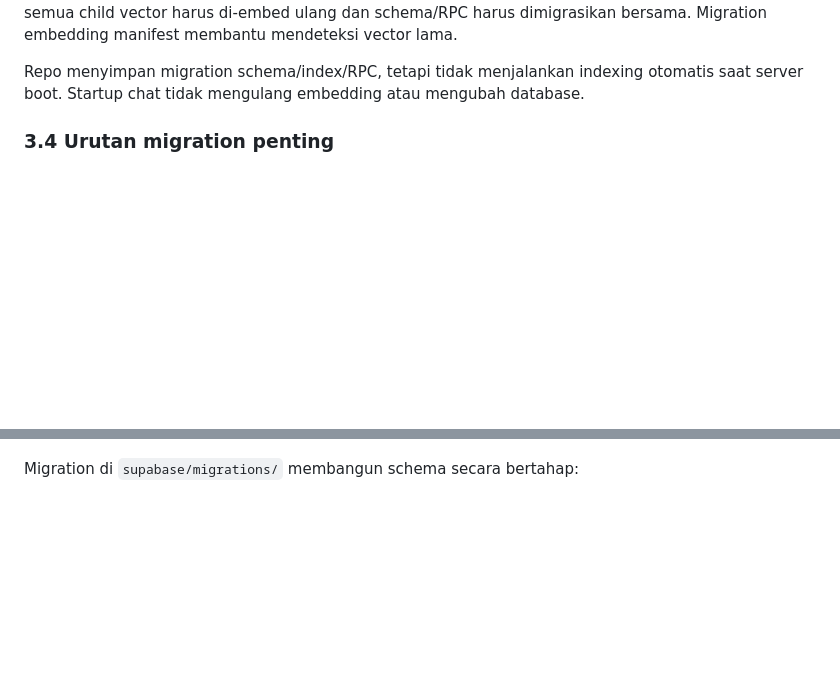
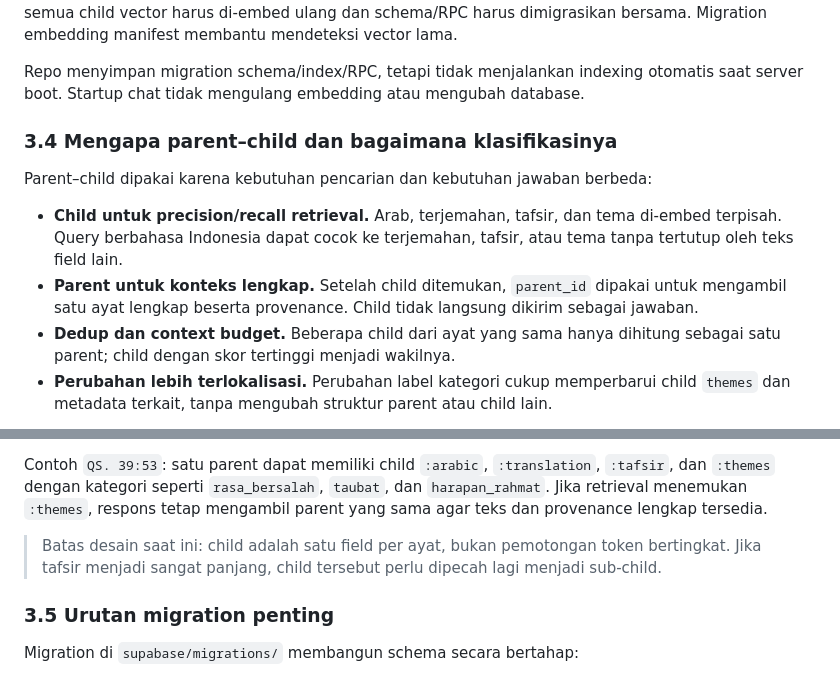
Before and after one commit to Irfandroid/qalbu-rag, a Markdown page: docs/ARCHITECTURE.md, 2 parts joined by grey strips. GitHub-like rendering; blank space fills up the shorter version.

Commit message:
docs: explain parent-child chunking flow

```diff
--- a/docs/ARCHITECTURE.md
+++ b/docs/ARCHITECTURE.md
@@ -301,4 +301,17 @@ embedding manifest membantu mendeteksi vector lama.
 Repo menyimpan migration schema/index/RPC, tetapi tidak menjalankan indexing otomatis saat server
 boot. Startup chat tidak mengulang embedding atau mengubah database.
 
-### 3.4 Urutan migration penting
+### 3.4 Mengapa parent–child dan bagaimana klasifikasinya
+
+Parent–child dipakai karena kebutuhan pencarian dan kebutuhan jawaban berbeda:
+
+- **Child untuk precision/recall retrieval.** Arab, terjemahan, tafsir, dan tema di-embed
+  terpisah. Query berbahasa Indonesia dapat cocok ke terjemahan, tafsir, atau tema tanpa
+  tertutup oleh teks field lain.
+- **Parent untuk konteks lengkap.** Setelah child ditemukan, `parent_id` dipakai untuk mengambil
+  satu ayat lengkap beserta provenance. Child tidak langsung dikirim sebagai jawaban.
+- **Dedup dan context budget.** Beberapa child dari ayat yang sama hanya dihitung sebagai satu
+  parent; child dengan skor tertinggi menjadi wakilnya.
+- **Perubahan lebih terlokalisasi.** Perubahan label kategori cukup memperbarui child `themes`
+  dan metadata terkait, tanpa mengubah struktur parent atau child lain.
+
@@ -305,3 +359,12 @@ boot. Startup chat tidak mengulang embedding atau mengubah database.
+Contoh `QS. 39:53`: satu parent dapat memiliki child `:arabic`, `:translation`, `:tafsir`,
+dan `:themes` dengan kategori seperti `rasa_bersalah`, `taubat`, dan `harapan_rahmat`. Jika
+retrieval menemukan `:themes`, respons tetap mengambil parent yang sama agar teks dan provenance
+lengkap tersedia.
+
+> Batas desain saat ini: child adalah satu field per ayat, bukan pemotongan token bertingkat.
+> Jika tafsir menjadi sangat panjang, child tersebut perlu dipecah lagi menjadi sub-child.
+
+### 3.5 Urutan migration penting
 
 Migration di `supabase/migrations/` membangun schema secara bertahap:
 
```
Also changed, not shown: other parts of docs/ARCHITECTURE.md (+41 -0 lines).
